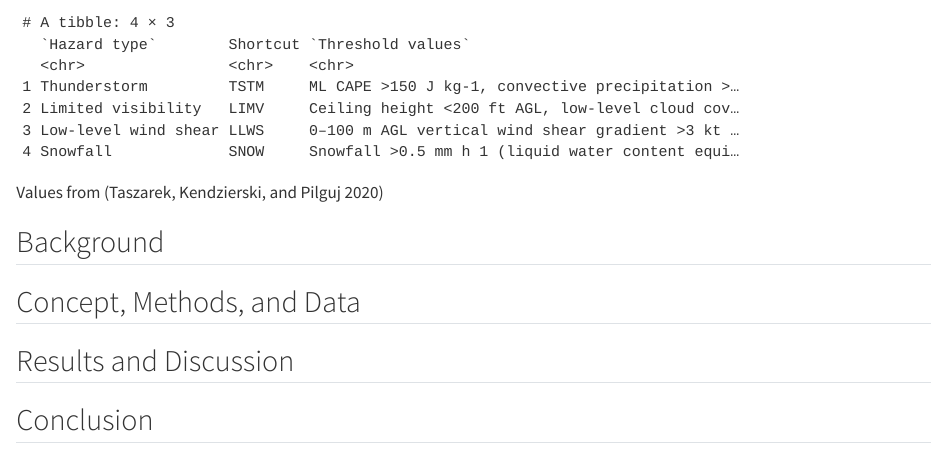
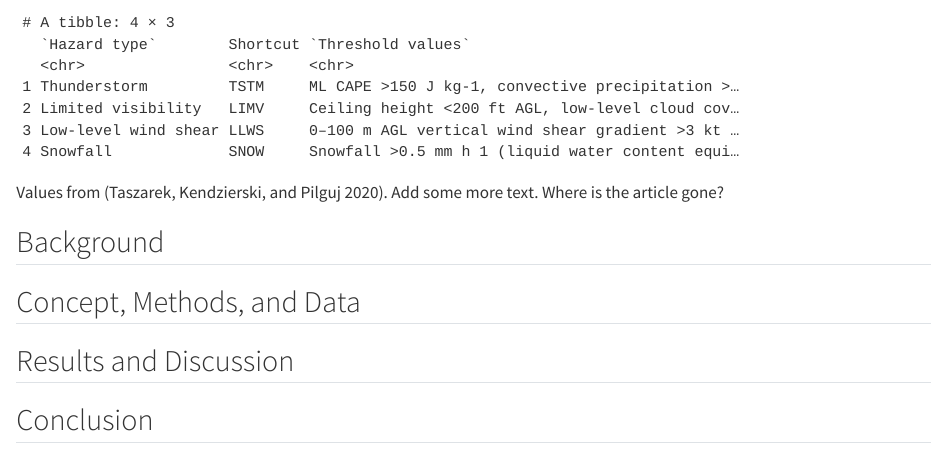
Before and after one commit to euctrl-pru/paper-2024-wx-impact, a Quarto document (index.qmd): the page in a window 1100 px wide, from 890 px down. Rendered offline with R 4.5, knitr and Pandoc in place of Quarto, with nearby package versions; long lines of code are wrapped.

````diff
--- a/index.qmd
+++ b/index.qmd
@@ -43,7 +43,8 @@
 thr_values
 ```
 
-Values from [@taszarek2020]
+Values from [@taszarek2020].
+Add some more text. Where is the article gone?
 
 ## Background
 
````
Also changed, not shown: 1 other file.
